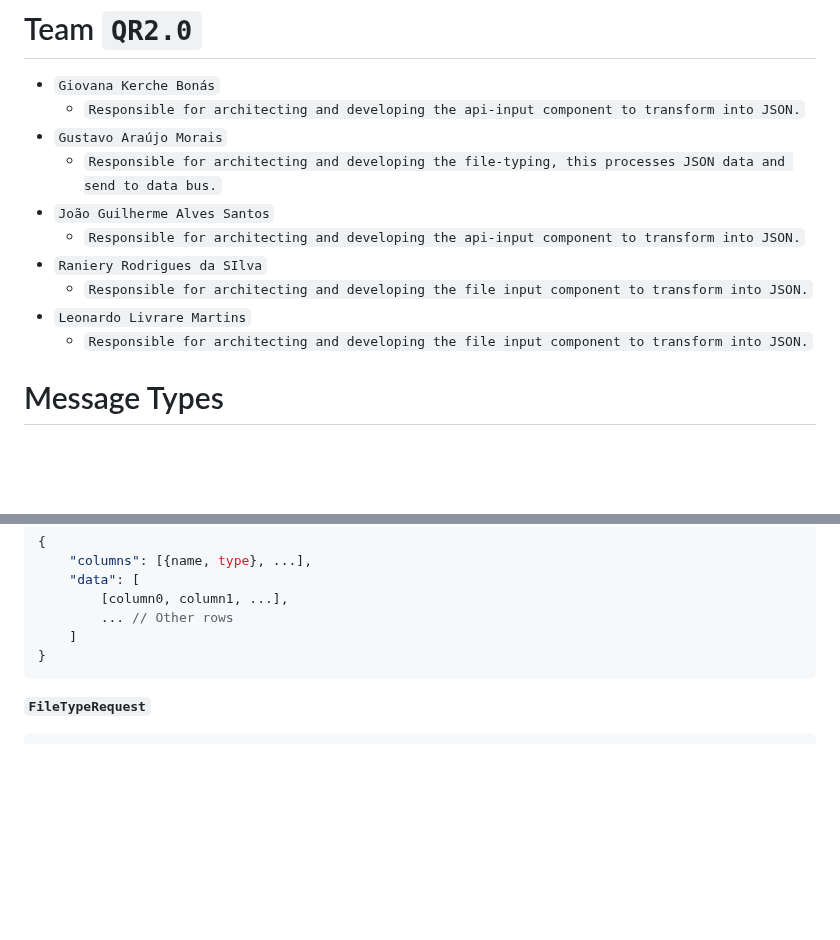
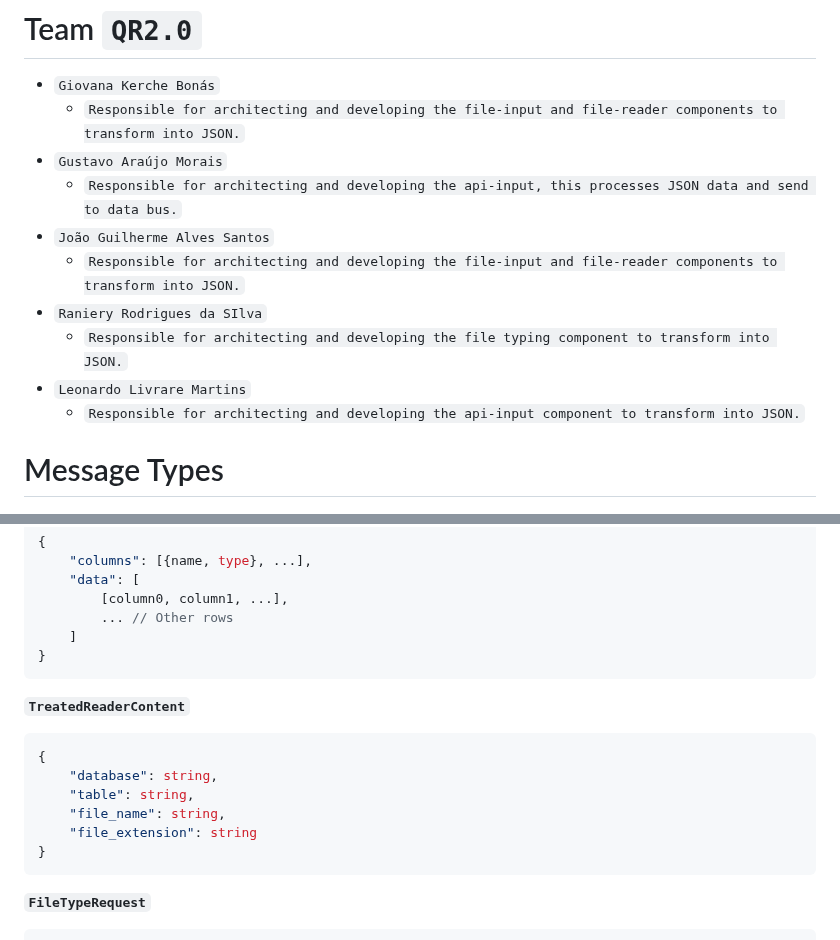
Before and after one commit to mundorum-lab/datasci, a Markdown page: modules/data/README.md, 2 parts joined by grey strips. Drawn GitHub-style; blank space fills up the shorter version.

Commit message:
update docs: new treatedReaderContent for new component (file-Reader)

```diff
--- a/modules/data/README.md
+++ b/modules/data/README.md
@@ -5,15 +5,15 @@
 
 # Team `QR2.0`
 * `Giovana Kerche Bonás`
+	* `Responsible for architecting and developing the file-input and file-reader components to transform into JSON.`
+* `Gustavo Araújo Morais`
+	* `Responsible for architecting and developing the api-input, this processes JSON data and send to data bus.`
+* `João Guilherme Alves Santos`
+	* `Responsible for architecting and developing the file-input and file-reader components to transform into JSON.`
+* `Raniery Rodrigues da SIlva`
+	* `Responsible for architecting and developing the file typing component to transform into JSON.`
+* `Leonardo Livrare Martins`
 	* `Responsible for architecting and developing the api-input component to transform into JSON.`
-* `Gustavo Araújo Morais`
-	* `Responsible for architecting and developing the file-typing, this processes JSON data and send to data bus.`
-* `João Guilherme Alves Santos`
-	* `Responsible for architecting and developing the api-input component to transform into JSON.`
-* `Raniery Rodrigues da SIlva`
-	* `Responsible for architecting and developing the file input component to transform into JSON.`
-* `Leonardo Livrare Martins`
-	* `Responsible for architecting and developing the file input component to transform into JSON.`
 
 # Message Types
 
@@ -32,6 +32,15 @@
 		[column0, column1, ...],
 		... // Other rows
 	]
+}
+~~~
+**`TreatedReaderContent`**
+~~~json
+{
+	"database": string,
+	"table": string,
+	"file_name": string,
+	"file_extension": string
 }
 ~~~
 **`FileTypeRequest`**
```
